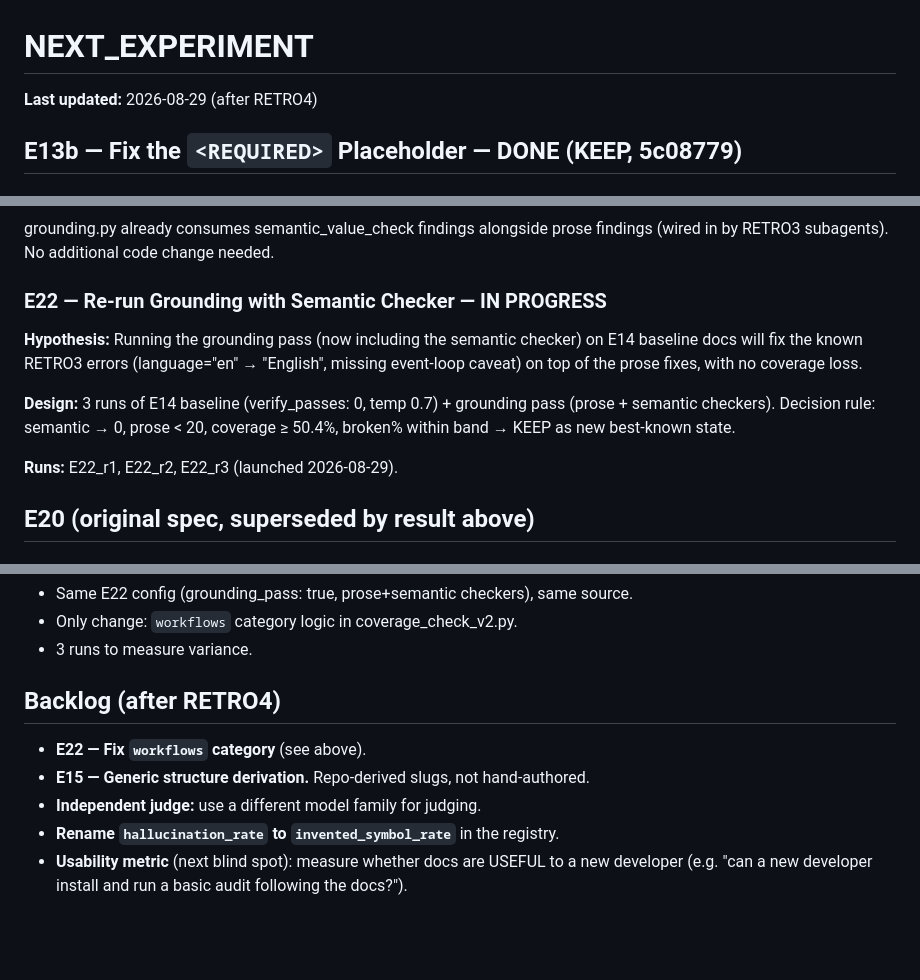
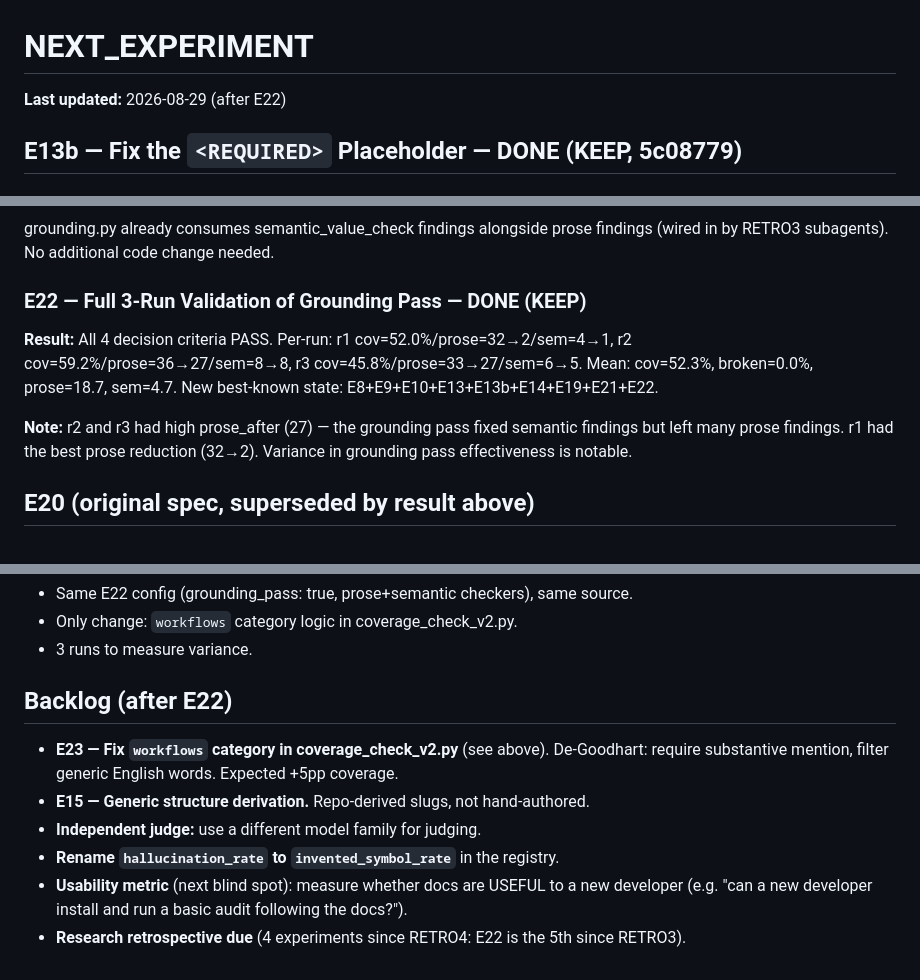
Before and after one commit to SushantGautam/RepoQuill, a Markdown page: NEXT_EXPERIMENT.md, 3 parts joined by grey strips. Rendered like a GitHub page; blank space fills up the shorter version.

```diff
--- a/NEXT_EXPERIMENT.md
+++ b/NEXT_EXPERIMENT.md
@@ -1,6 +1,6 @@
 # NEXT_EXPERIMENT
 
-**Last updated:** 2026-08-29 (after RETRO4)
+**Last updated:** 2026-08-29 (after E22)
 
 ## E13b — Fix the `<REQUIRED>` Placeholder — DONE (KEEP, 5c08779)
 
@@ -195,17 +195,15 @@ no RepoQuill code change.
 grounding.py already consumes semantic_value_check findings alongside prose findings
 (wired in by RETRO3 subagents). No additional code change needed.
 
-### E22 — Re-run Grounding with Semantic Checker — IN PROGRESS
+### E22 — Full 3-Run Validation of Grounding Pass — DONE (KEEP)
 
-**Hypothesis:** Running the grounding pass (now including the semantic checker) on E14
-baseline docs will fix the known RETRO3 errors (language="en" → "English", missing
-event-loop caveat) on top of the prose fixes, with no coverage loss.
+**Result:** All 4 decision criteria PASS. Per-run: r1 cov=52.0%/prose=32→2/sem=4→1,
+r2 cov=59.2%/prose=36→27/sem=8→8, r3 cov=45.8%/prose=33→27/sem=6→5. Mean: cov=52.3%,
+broken=0.0%, prose=18.7, sem=4.7. New best-known state: E8+E9+E10+E13+E13b+E14+E19+E21+E22.
 
-**Design:** 3 runs of E14 baseline (verify_passes: 0, temp 0.7) + grounding pass
-(prose + semantic checkers). Decision rule: semantic → 0, prose < 20, coverage ≥ 50.4%,
-broken% within band → KEEP as new best-known state.
-
-**Runs:** E22_r1, E22_r2, E22_r3 (launched 2026-08-29).
+**Note:** r2 and r3 had high prose_after (27) — the grounding pass fixed semantic
+findings but left many prose findings. r1 had the best prose reduction (32→2).
+Variance in grounding pass effectiveness is notable.
 
 ## E20 (original spec, superseded by result above)
 
@@ -358,12 +356,14 @@ rise by ~5pp (e.g. 52.3% → ~57%).
 - Only change: `workflows` category logic in coverage_check_v2.py.
 - 3 runs to measure variance.
 
-## Backlog (after RETRO4)
+## Backlog (after E22)
 
-- **E22 — Fix `workflows` category** (see above).
+- **E23 — Fix `workflows` category in coverage_check_v2.py** (see above). De-Goodhart:
+  require substantive mention, filter generic English words. Expected +5pp coverage.
 - **E15 — Generic structure derivation.** Repo-derived slugs, not hand-authored.
 - **Independent judge:** use a different model family for judging.
 - **Rename `hallucination_rate` to `invented_symbol_rate`** in the registry.
 - **Usability metric** (next blind spot): measure whether docs are USEFUL to a new
   developer (e.g. "can a new developer install and run a basic audit following the
   docs?").
+- **Research retrospective due** (4 experiments since RETRO4: E22 is the 5th since RETRO3).
```
Also changed, not shown: CURRENT_STATE.md (+10 -8 lines).
